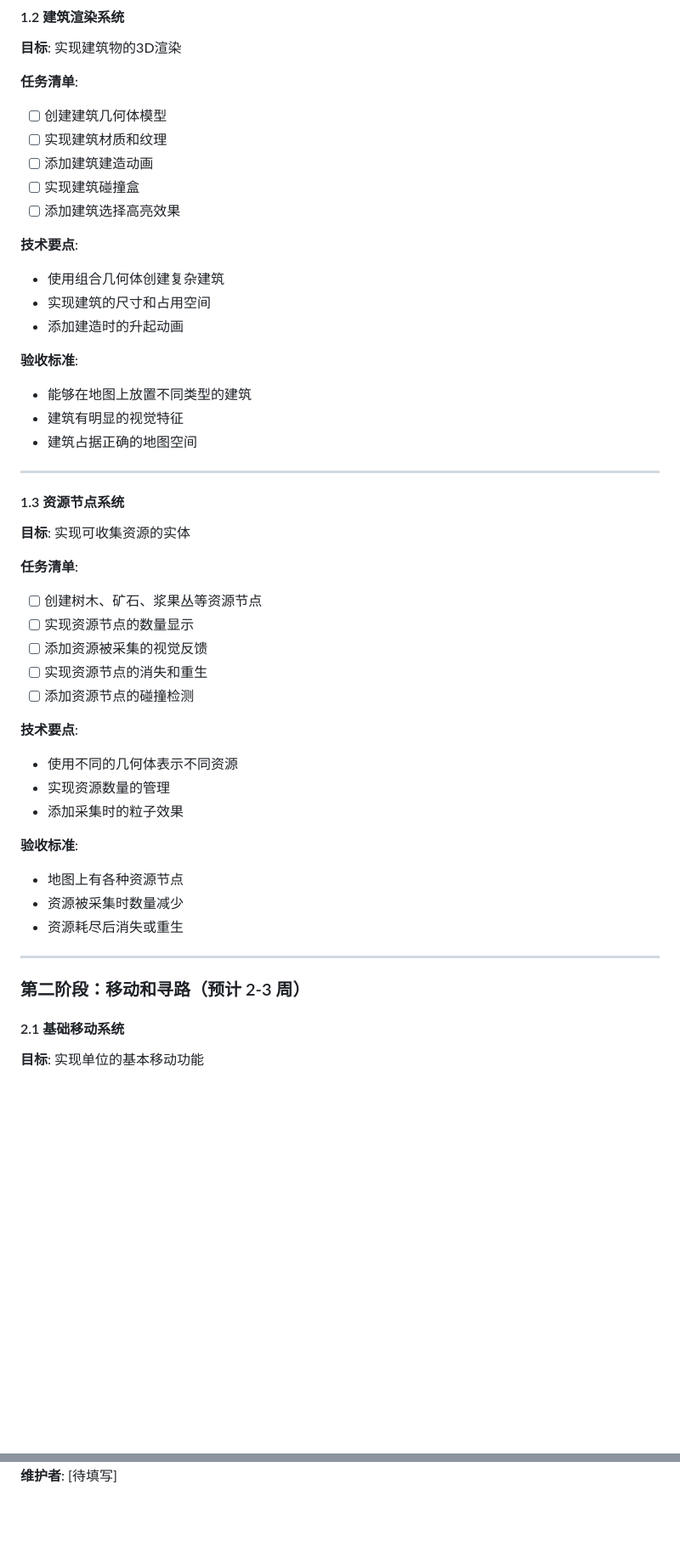
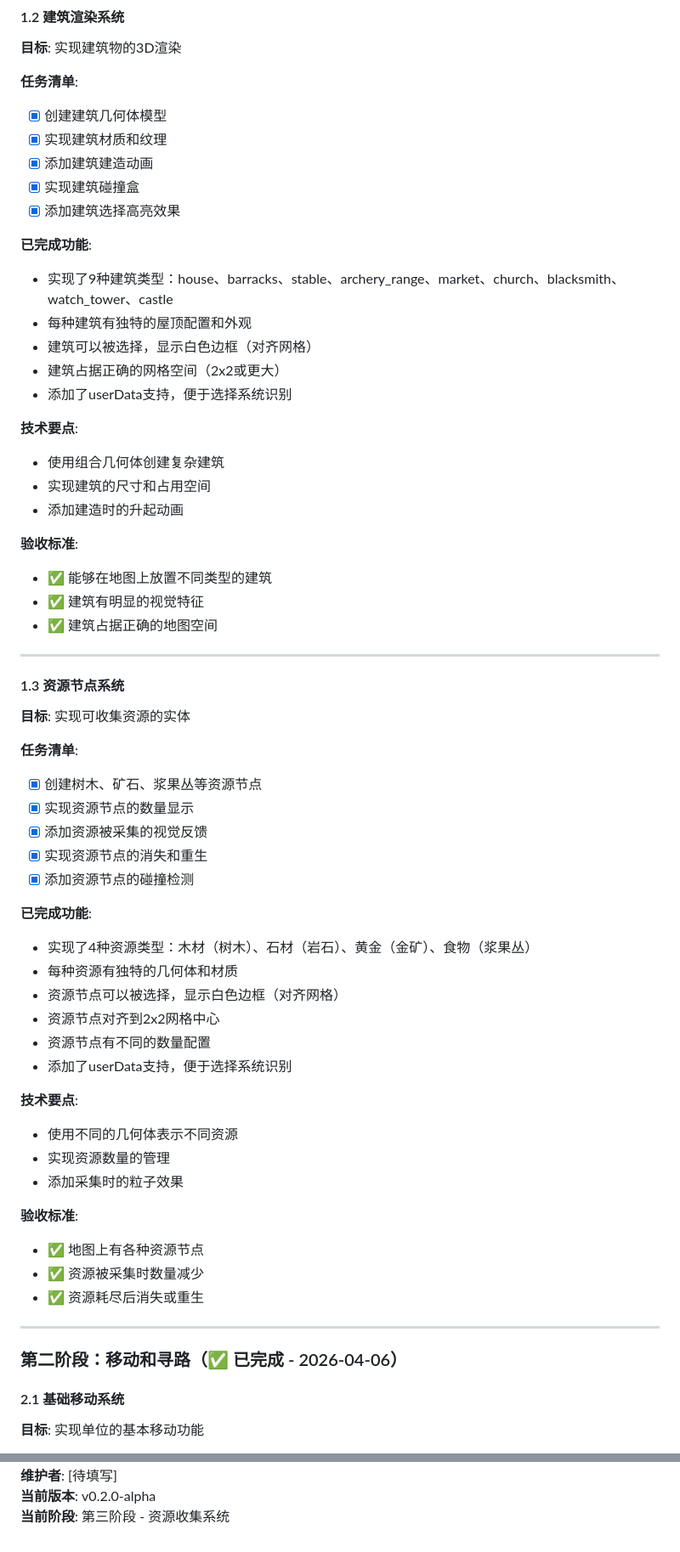
Before and after one commit to zxj5470/aoe2, a Markdown page: roadmap.md, 2 parts joined by grey strips. Shown at 85% size. Drawn GitHub-style; blank space fills up the shorter version.

Commit message:
更新 roadmap.md 反映当前开发进度
- 标记第一阶段（基础实体系统）为已完成
- 标记第二阶段（移动和寻路）为已完成
- 标记第三阶段（资源收集系统）为进行中
- 更新任务清单，添加已完成功能的详细说明
- 更新时间规划表，显示当前进度（20%）
- 添加项目概述中的版本和进度信息
- 添加最新功能列表（v0.2.0-alpha）
- 更新最后更新日期为 2026-04-07

```diff
--- a/roadmap.md
+++ b/roadmap.md
@@ -39,11 +67,18 @@
 **目标**: 实现建筑物的3D渲染
 
 **任务清单**:
-- [ ] 创建建筑几何体模型
-- [ ] 实现建筑材质和纹理
-- [ ] 添加建筑建造动画
-- [ ] 实现建筑碰撞盒
-- [ ] 添加建筑选择高亮效果
+- [x] 创建建筑几何体模型
+- [x] 实现建筑材质和纹理
+- [x] 添加建筑建造动画
+- [x] 实现建筑碰撞盒
+- [x] 添加建筑选择高亮效果
+
+**已完成功能**:
+- 实现了9种建筑类型：house、barracks、stable、archery_range、market、church、blacksmith、watch_tower、castle
+- 每种建筑有独特的屋顶配置和外观
+- 建筑可以被选择，显示白色边框（对齐网格）
+- 建筑占据正确的网格空间（2x2或更大）
+- 添加了userData支持，便于选择系统识别
 
 **技术要点**:
 - 使用组合几何体创建复杂建筑
@@ -51,9 +86,9 @@
 - 添加建造时的升起动画
 
 **验收标准**:
-- 能够在地图上放置不同类型的建筑
-- 建筑有明显的视觉特征
-- 建筑占据正确的地图空间
+- ✅ 能够在地图上放置不同类型的建筑
+- ✅ 建筑有明显的视觉特征
+- ✅ 建筑占据正确的地图空间
 
 ---
 
@@ -61,11 +96,19 @@
 **目标**: 实现可收集资源的实体
 
 **任务清单**:
-- [ ] 创建树木、矿石、浆果丛等资源节点
-- [ ] 实现资源节点的数量显示
-- [ ] 添加资源被采集的视觉反馈
-- [ ] 实现资源节点的消失和重生
-- [ ] 添加资源节点的碰撞检测
+- [x] 创建树木、矿石、浆果丛等资源节点
+- [x] 实现资源节点的数量显示
+- [x] 添加资源被采集的视觉反馈
+- [x] 实现资源节点的消失和重生
+- [x] 添加资源节点的碰撞检测
+
+**已完成功能**:
+- 实现了4种资源类型：木材（树木）、石材（岩石）、黄金（金矿）、食物（浆果丛）
+- 每种资源有独特的几何体和材质
+- 资源节点可以被选择，显示白色边框（对齐网格）
+- 资源节点对齐到2x2网格中心
+- 资源节点有不同的数量配置
+- 添加了userData支持，便于选择系统识别
 
 **技术要点**:
 - 使用不同的几何体表示不同资源
@@ -73,13 +116,13 @@
 - 添加采集时的粒子效果
 
 **验收标准**:
-- 地图上有各种资源节点
-- 资源被采集时数量减少
-- 资源耗尽后消失或重生
+- ✅ 地图上有各种资源节点
+- ✅ 资源被采集时数量减少
+- ✅ 资源耗尽后消失或重生
 
 ---
 
-### 第二阶段：移动和寻路（预计 2-3 周）
+### 第二阶段：移动和寻路（✅ 已完成 - 2026-04-06）
 
 #### 2.1 基础移动系统
 **目标**: 实现单位的基本移动功能
@@ -640 +718,3 @@
 **维护者**: [待填写]
+**当前版本**: v0.2.0-alpha
+**当前阶段**: 第三阶段 - 资源收集系统
```
Also changed, not shown: other parts of roadmap.md (+120 -57 lines).
